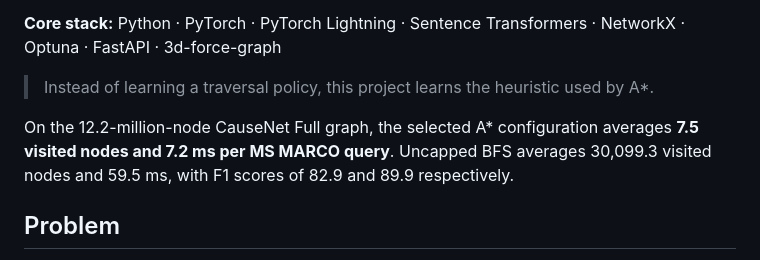
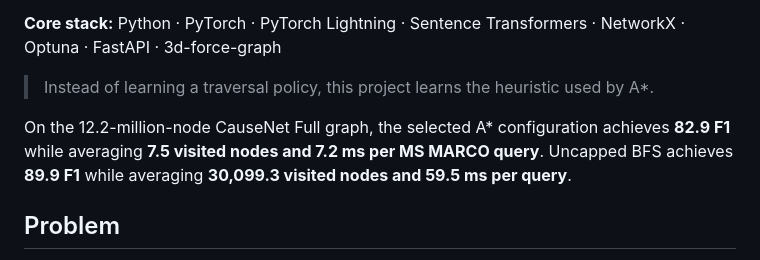
Before and after one commit to AshkanKiafard/thesis, a Markdown page: README.md, the part around the change. GitHub-like rendering.

Commit message:
Clarify headline F1 comparison

```diff
--- a/README.md
+++ b/README.md
@@ -6,7 +6,7 @@ A Python/PyTorch project for binary causal question answering. Given a question
 
 > Instead of learning a traversal policy, this project learns the heuristic used by A*.
 
-On the 12.2-million-node CauseNet Full graph, the selected A* configuration averages **7.5 visited nodes and 7.2 ms per MS MARCO query**. Uncapped BFS averages 30,099.3 visited nodes and 59.5 ms, with F1 scores of 82.9 and 89.9 respectively.
+On the 12.2-million-node CauseNet Full graph, the selected A* configuration achieves **82.9 F1** while averaging **7.5 visited nodes and 7.2 ms per MS MARCO query**. Uncapped BFS achieves **89.9 F1** while averaging **30,099.3 visited nodes and 59.5 ms per query**.
 
 ## Problem
 
```
